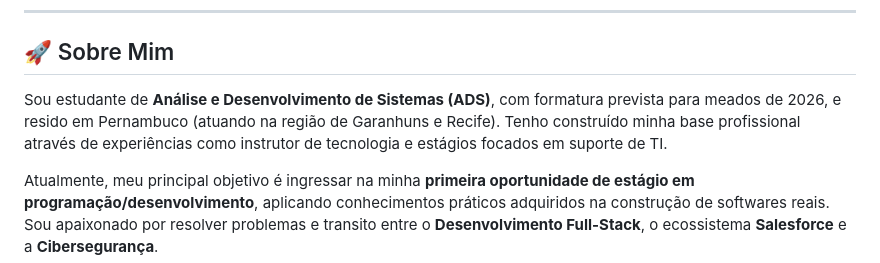
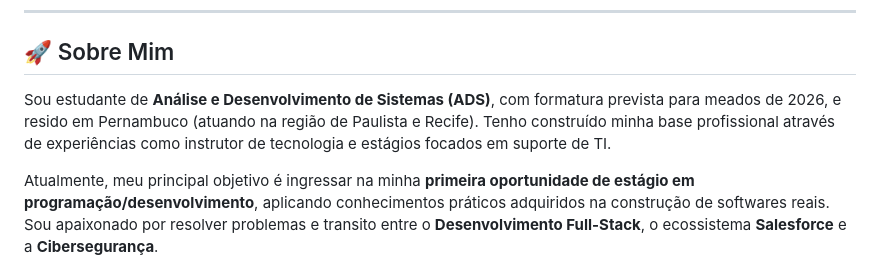
Before and after one commit to MatheusFelipe-Code/New-Portfolio, a Markdown page: README.md, the part around the change. GitHub-like rendering.

Commit message:
Atualizando informações

```diff
--- a/README.md
+++ b/README.md
@@ -15,7 +15,7 @@
 
 ## 🚀 Sobre Mim
 
-Sou estudante de **Análise e Desenvolvimento de Sistemas (ADS)**, com formatura prevista para meados de 2026, e resido em Pernambuco (atuando na região de Garanhuns e Recife). Tenho construído minha base profissional através de experiências como instrutor de tecnologia e estágios focados em suporte de TI.
+Sou estudante de **Análise e Desenvolvimento de Sistemas (ADS)**, com formatura prevista para meados de 2026, e resido em Pernambuco (atuando na região de Paulista e Recife). Tenho construído minha base profissional através de experiências como instrutor de tecnologia e estágios focados em suporte de TI.
 
 Atualmente, meu principal objetivo é ingressar na minha **primeira oportunidade de estágio em programação/desenvolvimento**, aplicando conhecimentos práticos adquiridos na construção de softwares reais. Sou apaixonado por resolver problemas e transito entre o **Desenvolvimento Full-Stack**, o ecossistema **Salesforce** e a **Cibersegurança**.
 
```
